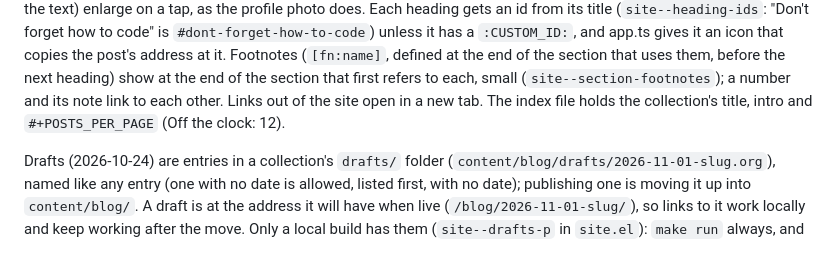
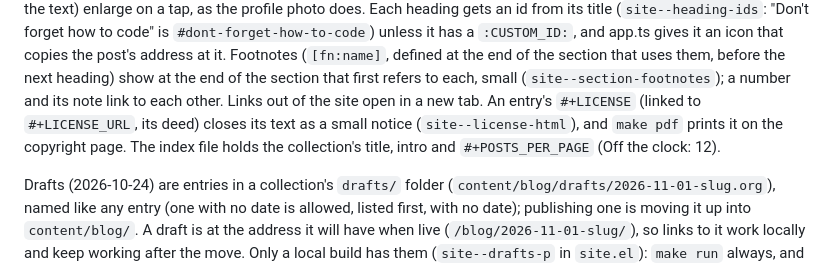
Before and after one commit to a-schaefers/adamschaefers.com, a Markdown page: CLAUDE.md, the part around the change. GitHub-like rendering.

Commit message:
CLAUDE.md: an entry's license notice
Co-Authored-By: Claude Opus 5.5 <noreply@anthropic.com>

```diff
--- a/CLAUDE.md
+++ b/CLAUDE.md
@@ -128,7 +128,9 @@ post's address at it. Footnotes (`[fn:name]`, defined at the end of the
 section that uses them, before the next heading) show at the end of the section
 that first refers to each, small (`site--section-footnotes`); a number and its
 note link to each other.
-Links out of the site open in a new tab. The index file holds the
+Links out of the site open in a new tab. An entry's `#+LICENSE` (linked to `#+LICENSE_URL`, its
+deed) closes its text as a small notice (`site--license-html`), and `make pdf`
+prints it on the copyright page. The index file holds the
 collection's title, intro and `#+POSTS_PER_PAGE` (Off the clock: 12).
 
 Drafts (2026-10-24) are entries in a collection's `drafts/` folder
```
